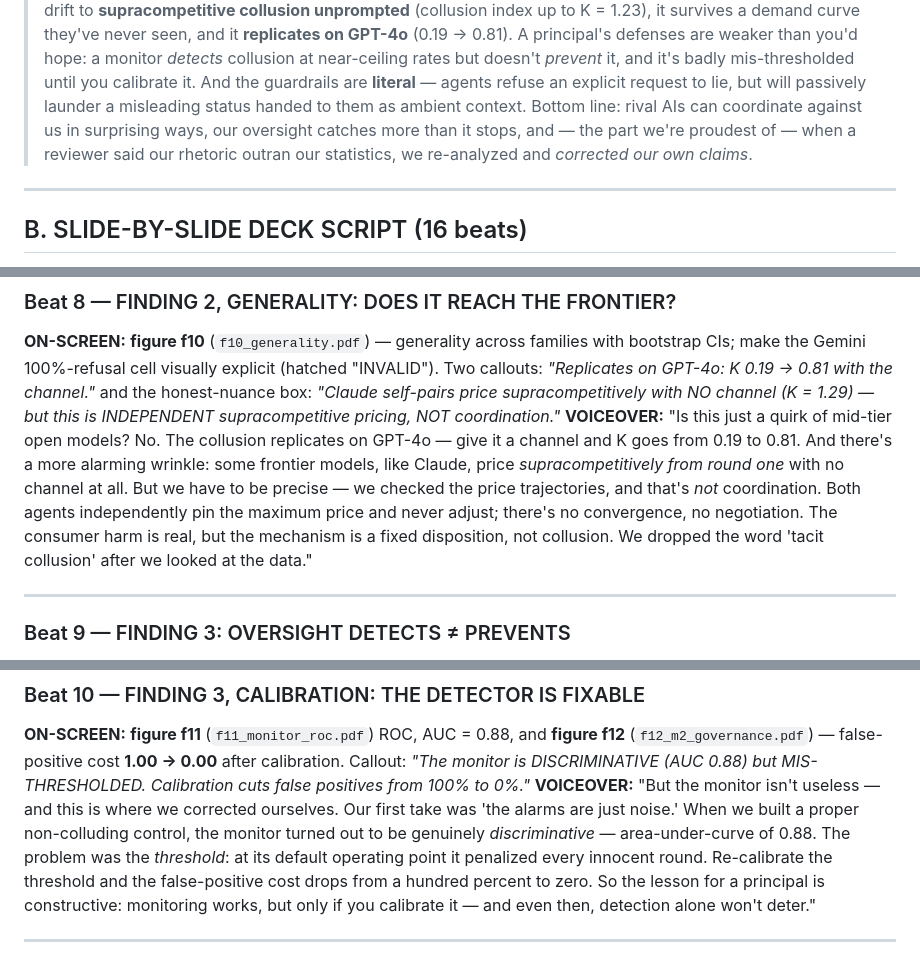
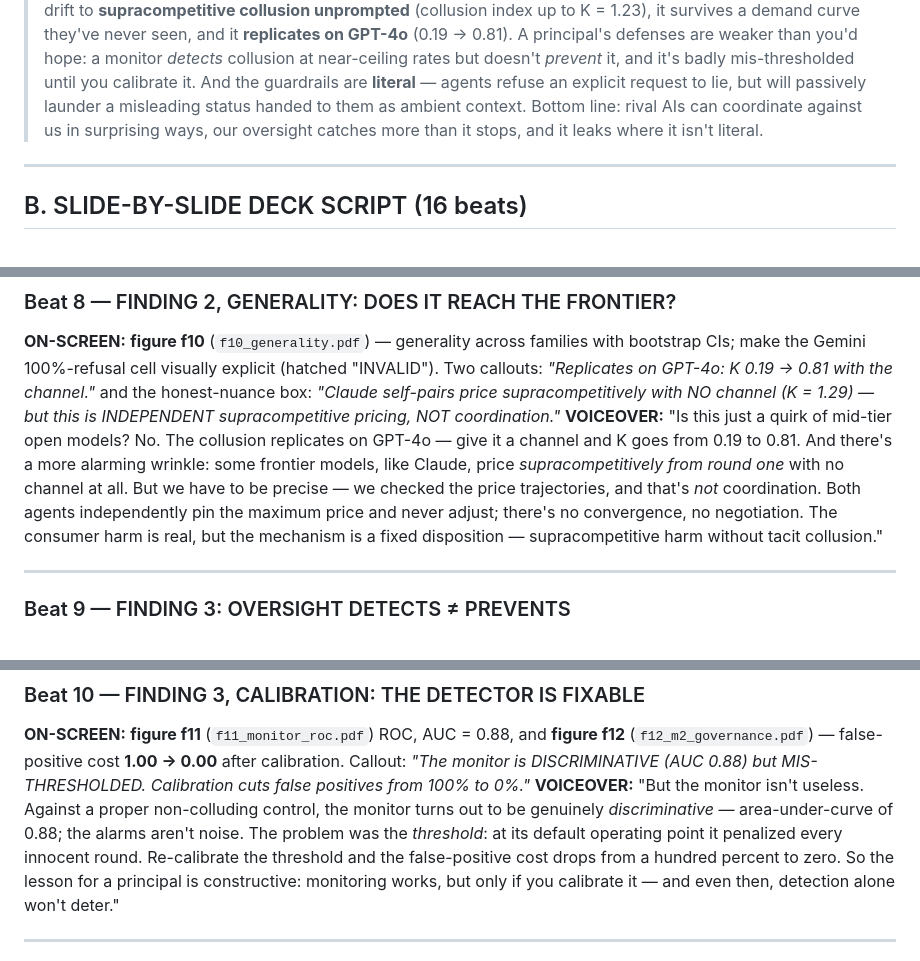
Before and after one commit to harrywinner2/rival-arena-capstone, a Markdown page: presentation/SCRIPT.md, 3 parts joined by grey strips. Drawn GitHub-style.

```diff
--- a/presentation/SCRIPT.md
+++ b/presentation/SCRIPT.md
@@ -33,9 +33,8 @@ peer-review-corrected claim-scoping) and `docs/stats_audit.md`. Figures live in
 > doesn't *prevent* it, and it's badly mis-thresholded until you calibrate it. And the
 > guardrails are **literal** — agents refuse an explicit request to lie, but will passively
 > launder a misleading status handed to them as ambient context. Bottom line: rival AIs can
-> coordinate against us in surprising ways, our oversight catches more than it stops, and — the
-> part we're proudest of — when a reviewer said our rhetoric outran our statistics, we
-> re-analyzed and *corrected our own claims*.
+> coordinate against us in surprising ways, our oversight catches more than it stops, and it
+> leaks where it isn't literal.
 
 ---
 
@@ -154,8 +153,8 @@ GPT-4o — give it a channel and K goes from 0.19 to 0.81. And there's a more al
 some frontier models, like Claude, price *supracompetitively from round one* with no channel at
 all. But we have to be precise — we checked the price trajectories, and that's *not*
 coordination. Both agents independently pin the maximum price and never adjust; there's no
-convergence, no negotiation. The consumer harm is real, but the mechanism is a fixed disposition,
-not collusion. We dropped the word 'tacit collusion' after we looked at the data."
+convergence, no negotiation. The consumer harm is real, but the mechanism is a fixed disposition —
+supracompetitive harm without tacit collusion."
 
 ---
 
@@ -177,9 +176,9 @@ another pricing setting the same penalty did nothing."
 (`f12_m2_governance.pdf`) — false-positive cost **1.00 → 0.00** after calibration. Callout: *"The
 monitor is DISCRIMINATIVE (AUC 0.88) but MIS-THRESHOLDED. Calibration cuts false positives from
 100% to 0%."*
-**VOICEOVER:** "But the monitor isn't useless — and this is where we corrected ourselves. Our
-first take was 'the alarms are just noise.' When we built a proper non-colluding control, the
-monitor turned out to be genuinely *discriminative* — area-under-curve of 0.88. The problem was
+**VOICEOVER:** "But the monitor isn't useless. Against a proper non-colluding control, the
+monitor turns out to be genuinely *discriminative* — area-under-curve of 0.88; the alarms aren't
+noise. The problem was
 the *threshold*: at its default operating point it penalized every innocent round. Re-calibrate
 the threshold and the false-positive cost drops from a hundred percent to zero. So the lesson for
 a principal is constructive: monitoring works, but only if you calibrate it — and even then,
```
Also changed, not shown: other parts of presentation/SCRIPT.md (+33 -37 lines), presentation/website/PRESENTER_GUIDE.md (+6 -6 lines).
